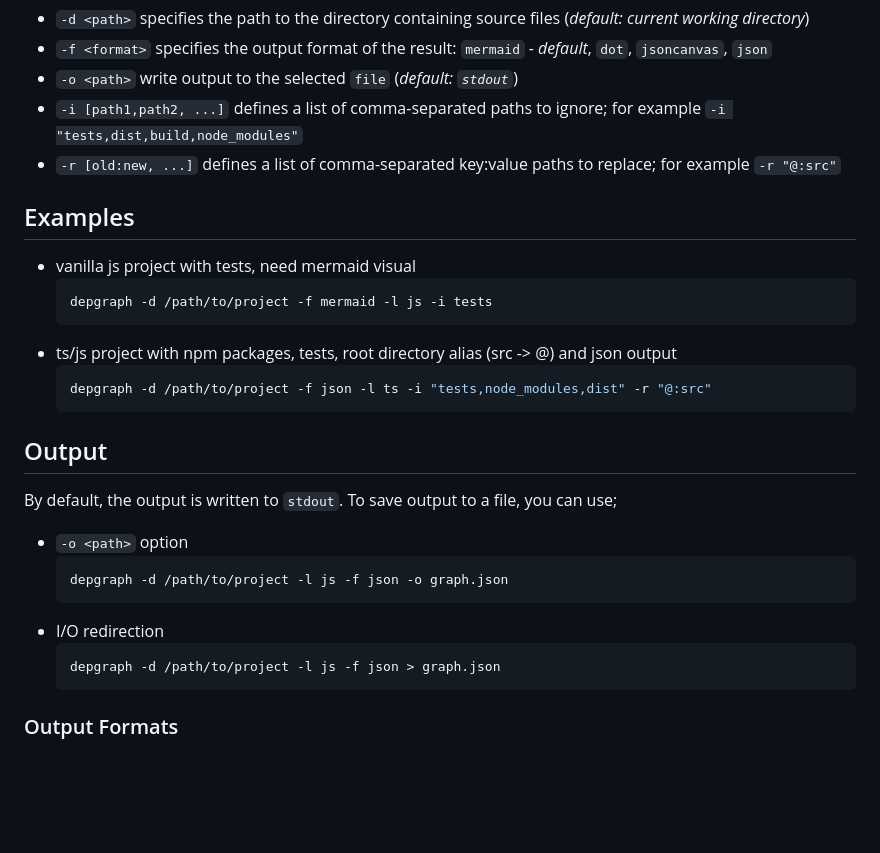
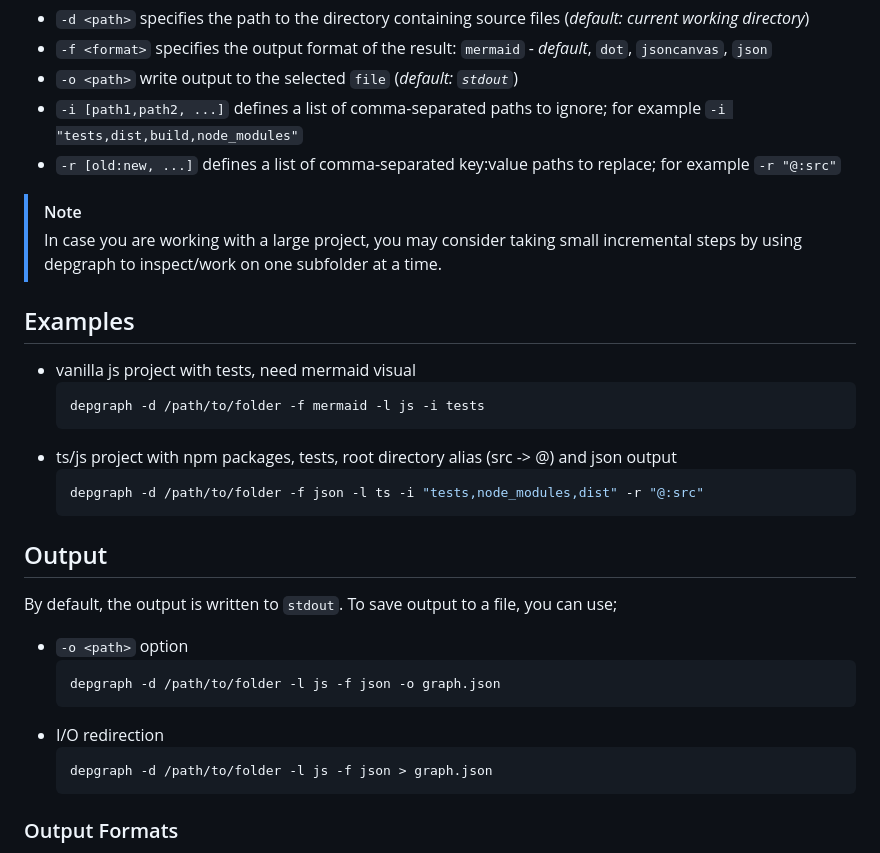
Before and after one commit to henryhale/depgraph, a Markdown page: README.md, the part around the change. Drawn GitHub-style; blank space fills up the shorter version.

Commit message:
docs: add incremental usage e note

````diff
--- a/README.md
+++ b/README.md
@@ -80,15 +80,19 @@ Once installed, use
 - `-i [path1,path2, ...]` defines a list of comma-separated paths to ignore; for example `-i "tests,dist,build,node_modules"`
 - `-r [old:new, ...]` defines a list of comma-separated key:value paths to replace; for example `-r "@:src"`
 
+> [!NOTE]
+> In case you are working with  a large project, you may consider taking small incremental steps
+> by using depgraph to inspect/work on one subfolder at a time.
+
 ## Examples
 
 - vanilla js project with tests, need mermaid visual
 	```sh
-	depgraph -d /path/to/project -f mermaid -l js -i tests
+	depgraph -d /path/to/folder -f mermaid -l js -i tests
 	```
 - ts/js project with npm packages, tests, root directory alias (src -> @) and json output
 	```sh
-	depgraph -d /path/to/project -f json -l ts -i "tests,node_modules,dist" -r "@:src"
+	depgraph -d /path/to/folder -f json -l ts -i "tests,node_modules,dist" -r "@:src"
 	```
 
 ## Output
@@ -98,11 +102,11 @@ To save output to a file, you can use;
 
 - `-o <path>` option
   ```sh
-  depgraph -d /path/to/project -l js -f json -o graph.json
+  depgraph -d /path/to/folder -l js -f json -o graph.json
   ```
 - I/O redirection
   ```sh
-  depgraph -d /path/to/project -l js -f json > graph.json
+  depgraph -d /path/to/folder -l js -f json > graph.json
   ```
 
 ### Output Formats
````
